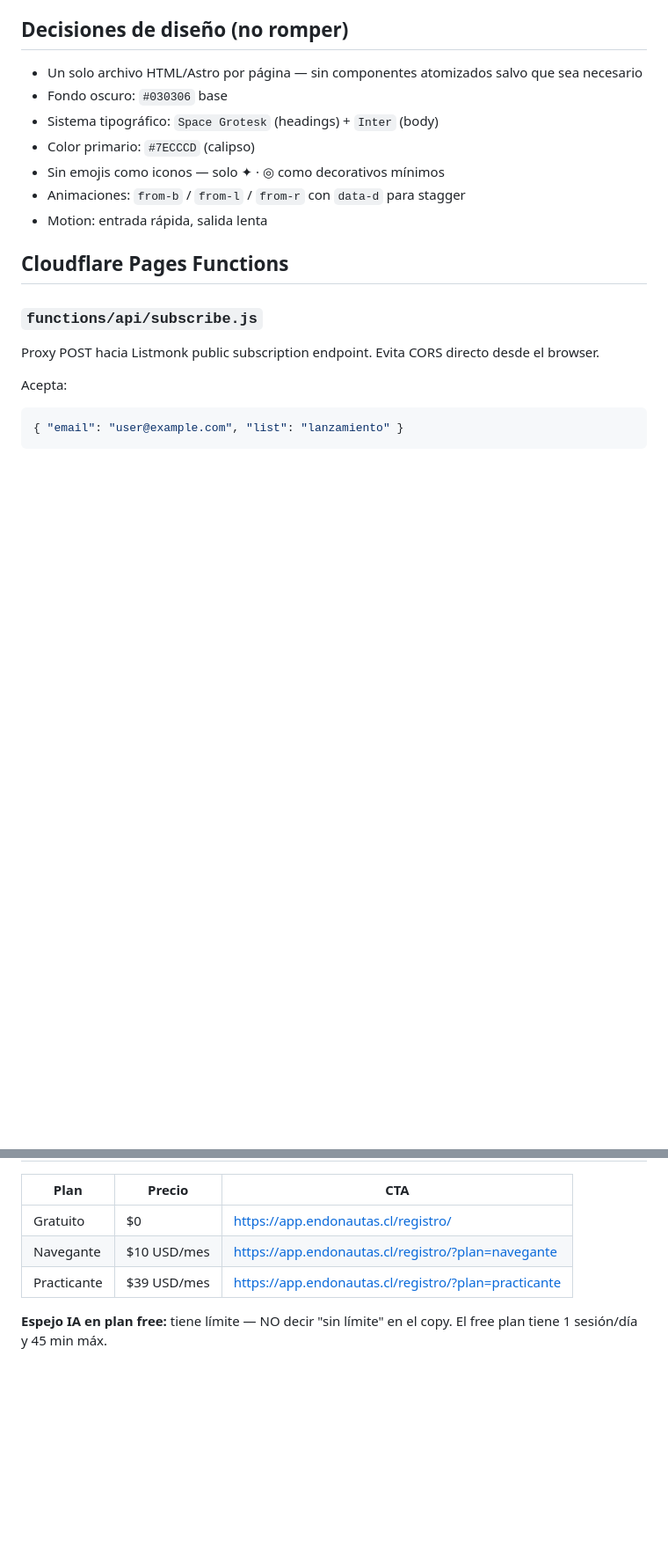
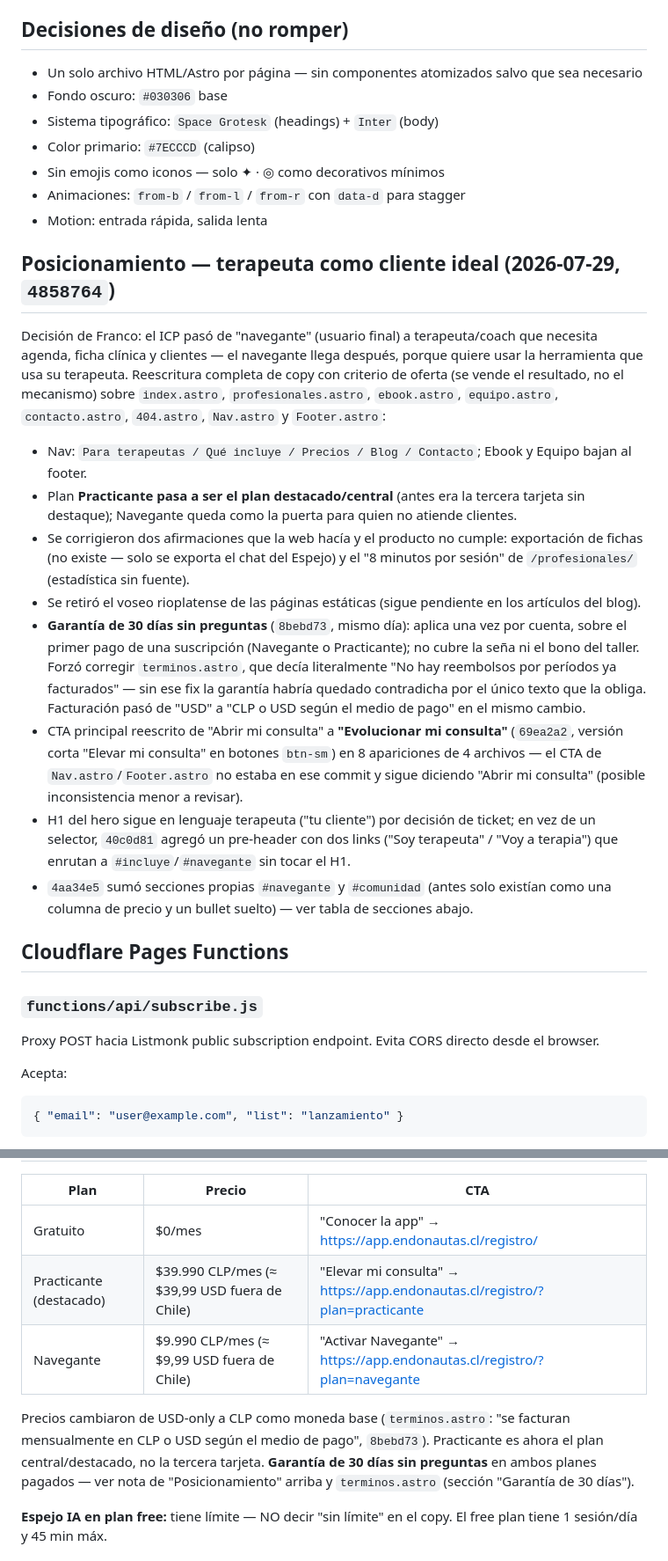
Before and after one commit to jeria88/astro-endonautas, a Markdown page: CLAUDE.md, 2 parts joined by grey strips. Shown at 88% size. GitHub-like rendering; blank space fills up the shorter version.

```diff
--- a/CLAUDE.md
+++ b/CLAUDE.md
@@ -38,6 +38,36 @@ npm run build      # genera dist/ para verificar
 - Sin emojis como iconos — solo ✦ · ◎ como decorativos mínimos
 - Animaciones: `from-b` / `from-l` / `from-r` con `data-d` para stagger
 - Motion: entrada rápida, salida lenta
+
+## Posicionamiento — terapeuta como cliente ideal (2026-07-29, `4858764`)
+
+Decisión de Franco: el ICP pasó de "navegante" (usuario final) a terapeuta/coach que necesita
+agenda, ficha clínica y clientes — el navegante llega después, porque quiere usar la herramienta
+que usa su terapeuta. Reescritura completa de copy con criterio de oferta (se vende el resultado,
+no el mecanismo) sobre `index.astro`, `profesionales.astro`, `ebook.astro`, `equipo.astro`,
+`contacto.astro`, `404.astro`, `Nav.astro` y `Footer.astro`:
+
+- Nav: `Para terapeutas / Qué incluye / Precios / Blog / Contacto`; Ebook y Equipo bajan al footer.
+- Plan **Practicante pasa a ser el plan destacado/central** (antes era la tercera tarjeta sin
+  destaque); Navegante queda como la puerta para quien no atiende clientes.
+- Se corrigieron dos afirmaciones que la web hacía y el producto no cumple: exportación de fichas
+  (no existe — solo se exporta el chat del Espejo) y el "8 minutos por sesión" de `/profesionales/`
+  (estadística sin fuente).
+- Se retiró el voseo rioplatense de las páginas estáticas (sigue pendiente en los artículos del blog).
+- **Garantía de 30 días sin preguntas** (`8bebd73`, mismo día): aplica una vez por cuenta, sobre el
+  primer pago de una suscripción (Navegante o Practicante); no cubre la seña ni el bono del taller.
+  Forzó corregir `terminos.astro`, que decía literalmente "No hay reembolsos por períodos ya
+  facturados" — sin ese fix la garantía habría quedado contradicha por el único texto que la obliga.
+  Facturación pasó de "USD" a "CLP o USD según el medio de pago" en el mismo cambio.
+- CTA principal reescrito de "Abrir mi consulta" a **"Evolucionar mi consulta"** (`69ea2a2`, versión
+  corta "Elevar mi consulta" en botones `btn-sm`) en 8 apariciones de 4 archivos — el CTA de
+  `Nav.astro`/`Footer.astro` no estaba en ese commit y sigue diciendo "Abrir mi consulta" (posible
+  inconsistencia menor a revisar).
+- H1 del hero sigue en lenguaje terapeuta ("tu cliente") por decisión de ticket; en vez de un
+  selector, `40c0d81` agregó un pre-header con dos links ("Soy terapeuta" / "Voy a terapia") que
+  enrutan a `#incluye`/`#navegante` sin tocar el H1.
+- `4aa34e5` sumó secciones propias `#navegante` y `#comunidad` (antes solo existían como una
+  columna de precio y un bullet suelto) — ver tabla de secciones abajo.
 
 ## Cloudflare Pages Functions
 
@@ -155,9 +201,14 @@ CTA 2:   "Ver planes" → #precios
 
 | Plan | Precio | CTA |
 |------|--------|-----|
-| Gratuito | $0 | https://app.endonautas.cl/registro/ |
-| Navegante | $10 USD/mes | https://app.endonautas.cl/registro/?plan=navegante |
-| Practicante | $39 USD/mes | https://app.endonautas.cl/registro/?plan=practicante |
+| Gratuito | $0/mes | "Conocer la app" → https://app.endonautas.cl/registro/ |
+| Practicante (destacado) | $39.990 CLP/mes (≈ $39,99 USD fuera de Chile) | "Elevar mi consulta" → https://app.endonautas.cl/registro/?plan=practicante |
+| Navegante | $9.990 CLP/mes (≈ $9,99 USD fuera de Chile) | "Activar Navegante" → https://app.endonautas.cl/registro/?plan=navegante |
+
+Precios cambiaron de USD-only a CLP como moneda base (`terminos.astro`: "se facturan mensualmente en
+CLP o USD según el medio de pago", `8bebd73`). Practicante es ahora el plan central/destacado, no la
+tercera tarjeta. **Garantía de 30 días sin preguntas** en ambos planes pagados — ver nota de
+"Posicionamiento" arriba y `terminos.astro` (sección "Garantía de 30 días").
 
 **Espejo IA en plan free:** tiene límite — NO decir "sin límite" en el copy. El free plan tiene 1 sesión/día y 45 min máx.
 
```
Also changed, not shown: other parts of CLAUDE.md (+38 -18 lines).
